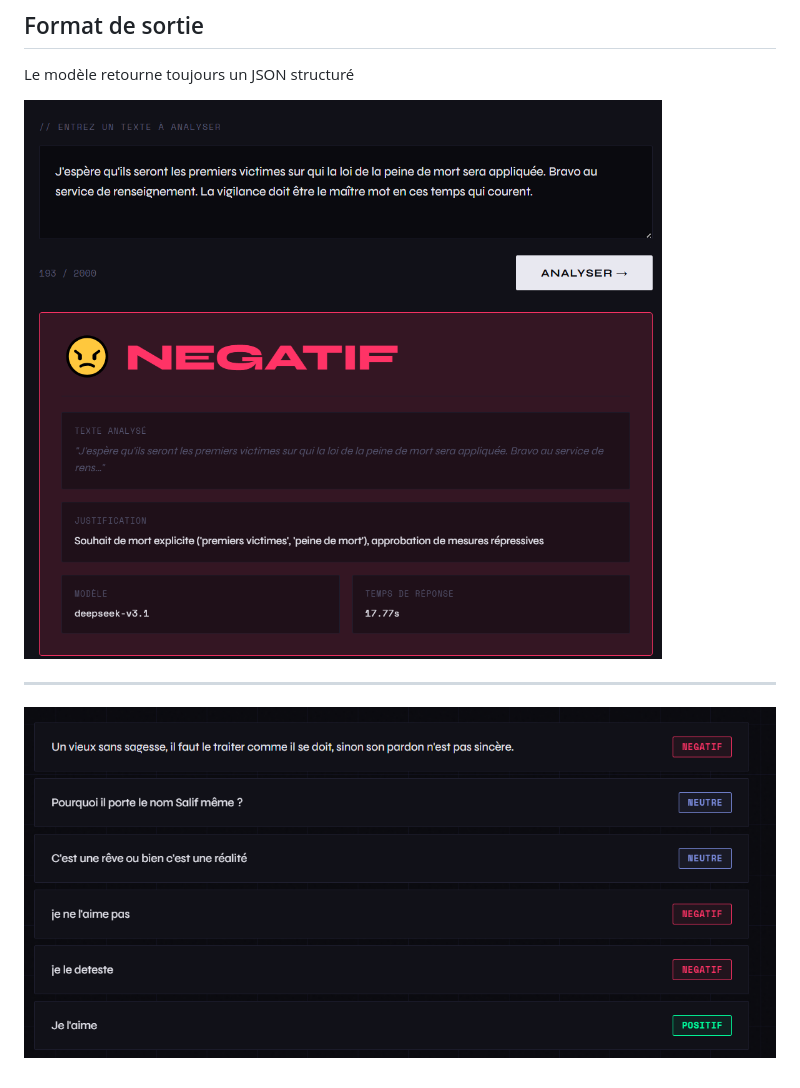
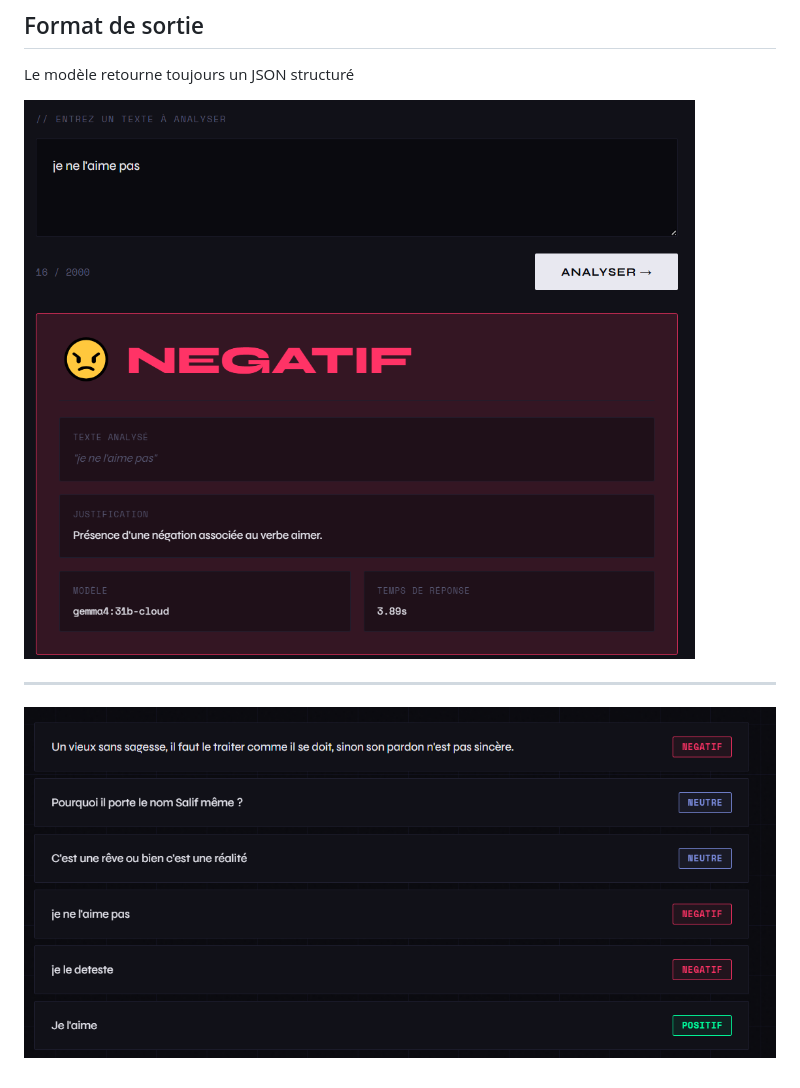
Before and after one commit to Mwin-Tour/SentimentMCP, a Markdown page: README.md, the part around the change. Rendered like a GitHub page; pictures changed too: image.png (deleted), screenshot/image.png (added).

Commit message:
Mise à jour du README et correction des chemins d'images

```diff
--- a/README.md
+++ b/README.md
@@ -225,7 +225,7 @@ Analyse le sentiment d'un texte.
 
 Le modèle retourne toujours un JSON structuré
 
-![alt text](image.png)
+![alt text](screenshot/image.png)
 
 ---
-![alt text](image-1.png)
+![alt text](screenshot/image-1.png)
```
Also changed, not shown: screenshot/image-1.png (renamed from image-1.png).
